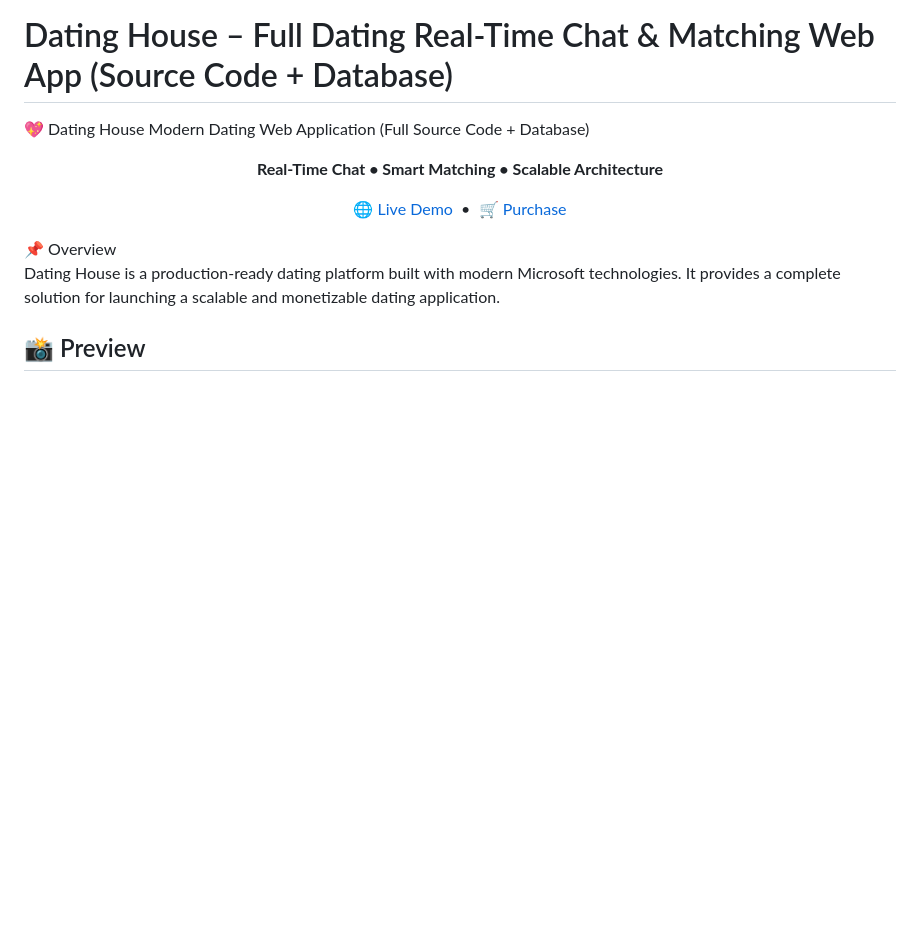
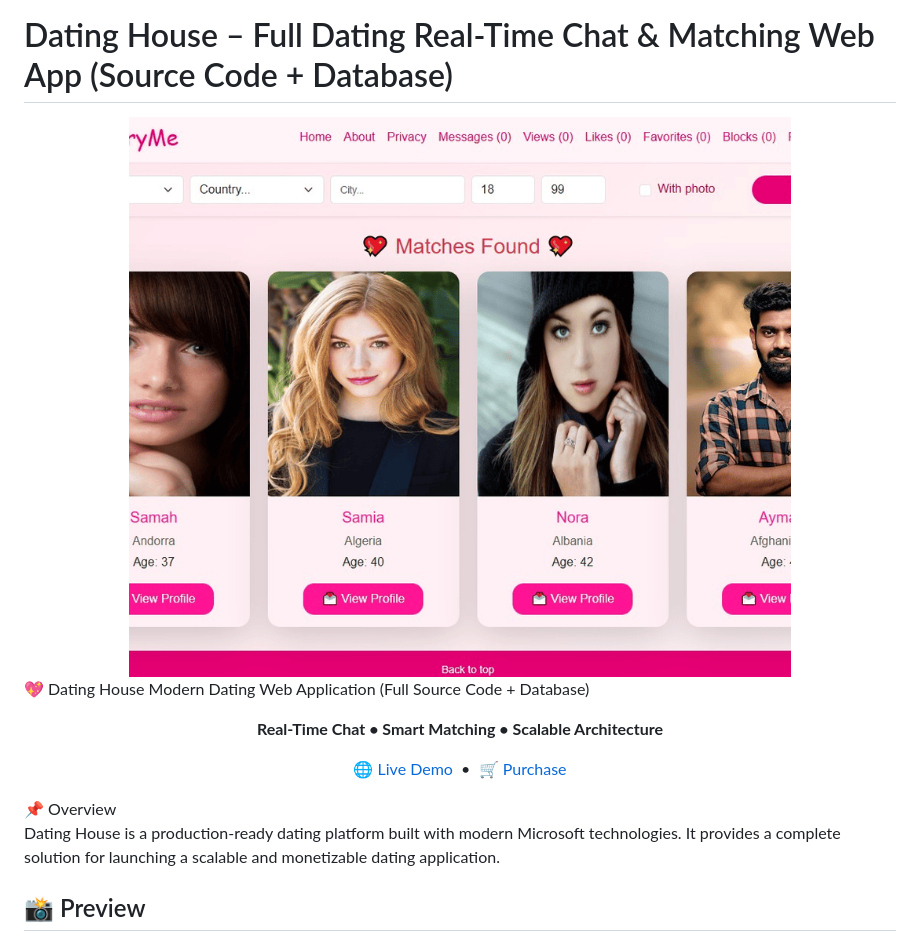
Before and after one commit to AymanElbatata/Dating-House-Full-Dating-Web-App-Real-Time-Chat-Matching, a Markdown page: README.md, the part around the change. Rendered like a GitHub page; pictures changed too: Screenshots/MainGIF.gif (added); blank space fills up the shorter version.

```diff
--- a/README.md
+++ b/README.md
@@ -1,4 +1,6 @@
 # Dating House – Full Dating Real-Time Chat & Matching Web App (Source Code + Database)
+
+<img src="/Screenshots/MainGIF.gif" width="100%" alt="Dating House Demo"/>
 
 💖 Dating House
 Modern Dating Web Application (Full Source Code + Database)
```
